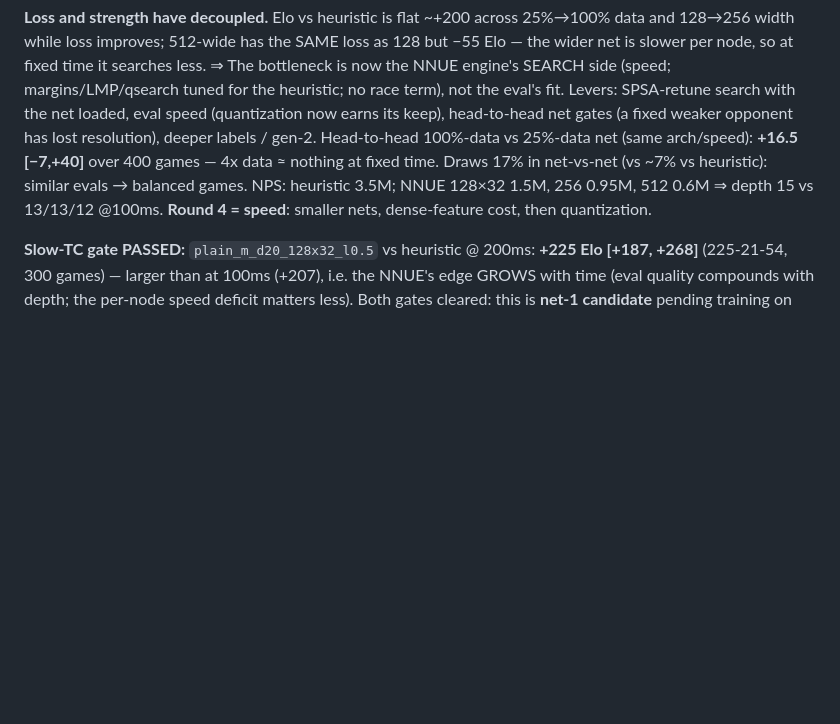
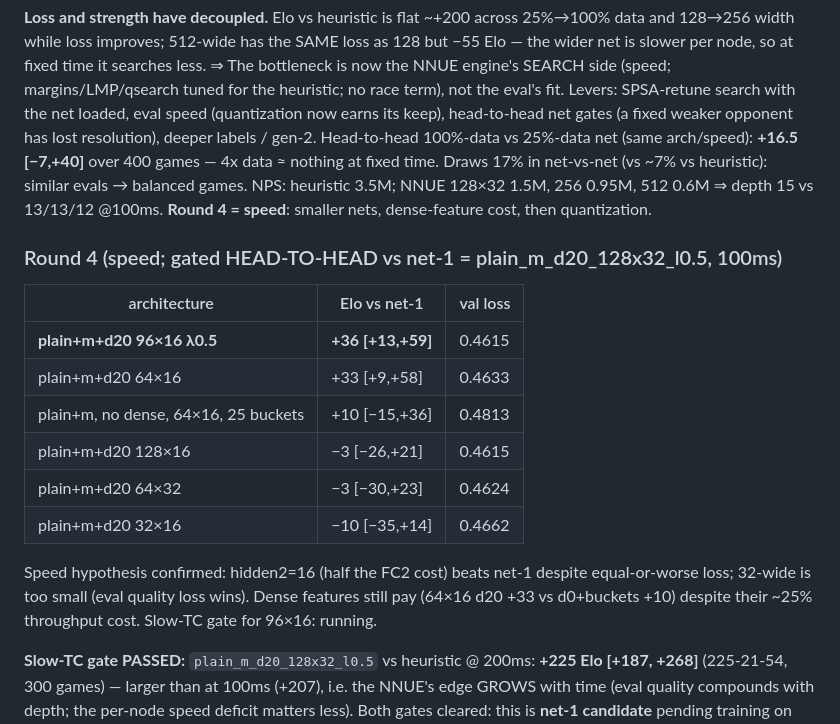
Before and after one commit to martinbo94/tonnesjakk, a Markdown page: ENGINE_ROADMAP.md, the part around the change. Rendered like a GitHub page; blank space fills up the shorter version.

Commit message:
Round 4 results: hidden2=16 nets beat net-1 head-to-head (+36/+33 Elo)
Co-Authored-By: Claude Fable 5 <noreply@anthropic.com>

```diff
--- a/ENGINE_ROADMAP.md
+++ b/ENGINE_ROADMAP.md
@@ -396,6 +396,22 @@ NPS: heuristic 3.5M; NNUE 128×32 1.5M, 256 0.95M, 512 0.6M ⇒ depth 15 vs
 13/13/12 @100ms. **Round 4 = speed**: smaller nets, dense-feature cost,
 then quantization.
 
+### Round 4 (speed; gated HEAD-TO-HEAD vs net-1 = plain_m_d20_128x32_l0.5, 100ms)
+
+| architecture | Elo vs net-1 | val loss |
+|---|---|---|
+| **plain+m+d20 96×16 λ0.5** | **+36 [+13,+59]** | 0.4615 |
+| plain+m+d20 64×16 | +33 [+9,+58] | 0.4633 |
+| plain+m, no dense, 64×16, 25 buckets | +10 [−15,+36] | 0.4813 |
+| plain+m+d20 128×16 | −3 [−26,+21] | 0.4615 |
+| plain+m+d20 64×32 | −3 [−30,+23] | 0.4624 |
+| plain+m+d20 32×16 | −10 [−35,+14] | 0.4662 |
+
+Speed hypothesis confirmed: hidden2=16 (half the FC2 cost) beats net-1
+despite equal-or-worse loss; 32-wide is too small (eval quality loss wins).
+Dense features still pay (64×16 d20 +33 vs d0+buckets +10) despite their
+~25% throughput cost. Slow-TC gate for 96×16: running.
+
 **Slow-TC gate PASSED:** `plain_m_d20_128x32_l0.5` vs heuristic @ 200ms:
 **+225 Elo [+187, +268]** (225-21-54, 300 games) — larger than at 100ms
 (+207), i.e. the NNUE's edge GROWS with time (eval quality compounds with
```
